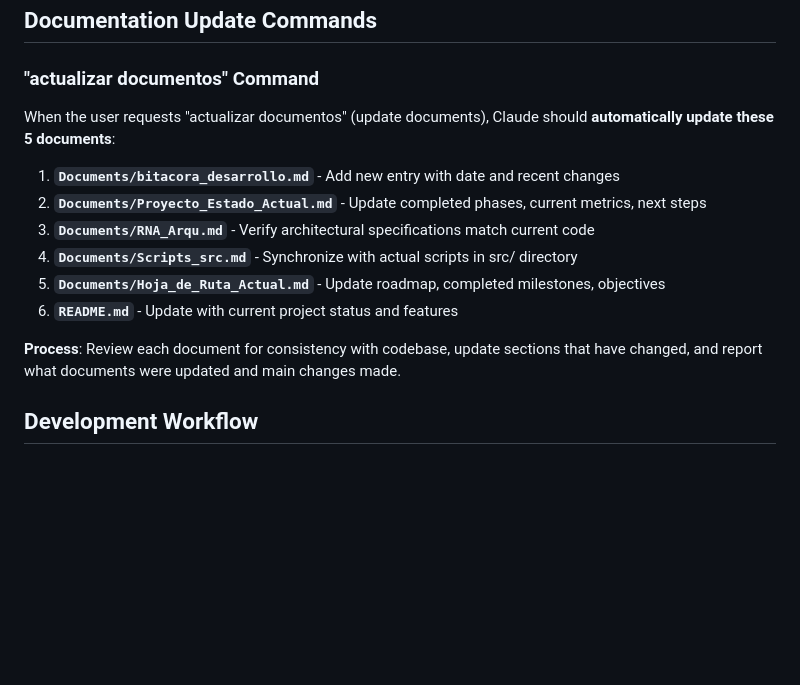
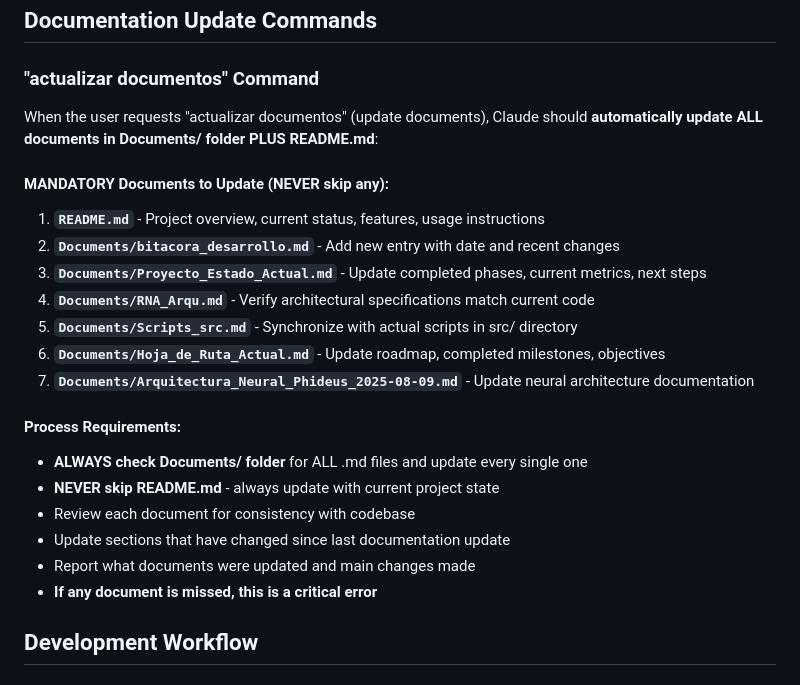
Before and after one commit to Mar-IA-no/Phideus, a Markdown page: CLAUDE.md, the part around the change. Rendered like a GitHub page; blank space fills up the shorter version.

```diff
--- a/CLAUDE.md
+++ b/CLAUDE.md
@@ -158,16 +158,25 @@ The system recognizes standard musical intervals plus irrational ratios:
 ## Documentation Update Commands
 
 ### "actualizar documentos" Command
-When the user requests "actualizar documentos" (update documents), Claude should **automatically update these 5 documents**:
+When the user requests "actualizar documentos" (update documents), Claude should **automatically update ALL documents in Documents/ folder PLUS README.md**:
 
-1. **`Documents/bitacora_desarrollo.md`** - Add new entry with date and recent changes
-2. **`Documents/Proyecto_Estado_Actual.md`** - Update completed phases, current metrics, next steps
-3. **`Documents/RNA_Arqu.md`** - Verify architectural specifications match current code
-4. **`Documents/Scripts_src.md`** - Synchronize with actual scripts in src/ directory
-5. **`Documents/Hoja_de_Ruta_Actual.md`** - Update roadmap, completed milestones, objectives
-6. **`README.md`** - Update with current project status and features
+#### **MANDATORY Documents to Update (NEVER skip any):**
 
-**Process**: Review each document for consistency with codebase, update sections that have changed, and report what documents were updated and main changes made.
+1. **`README.md`** - Project overview, current status, features, usage instructions
+2. **`Documents/bitacora_desarrollo.md`** - Add new entry with date and recent changes
+3. **`Documents/Proyecto_Estado_Actual.md`** - Update completed phases, current metrics, next steps
+4. **`Documents/RNA_Arqu.md`** - Verify architectural specifications match current code
+5. **`Documents/Scripts_src.md`** - Synchronize with actual scripts in src/ directory
+6. **`Documents/Hoja_de_Ruta_Actual.md`** - Update roadmap, completed milestones, objectives
+7. **`Documents/Arquitectura_Neural_Phideus_2025-08-09.md`** - Update neural architecture documentation
+
+#### **Process Requirements:**
+- **ALWAYS check Documents/ folder** for ALL .md files and update every single one
+- **NEVER skip README.md** - always update with current project state
+- Review each document for consistency with codebase
+- Update sections that have changed since last documentation update
+- Report what documents were updated and main changes made
+- **If any document is missed, this is a critical error**
 
 ## Development Workflow
 
```
Also changed, not shown: readme.md (+20 -12 lines).
